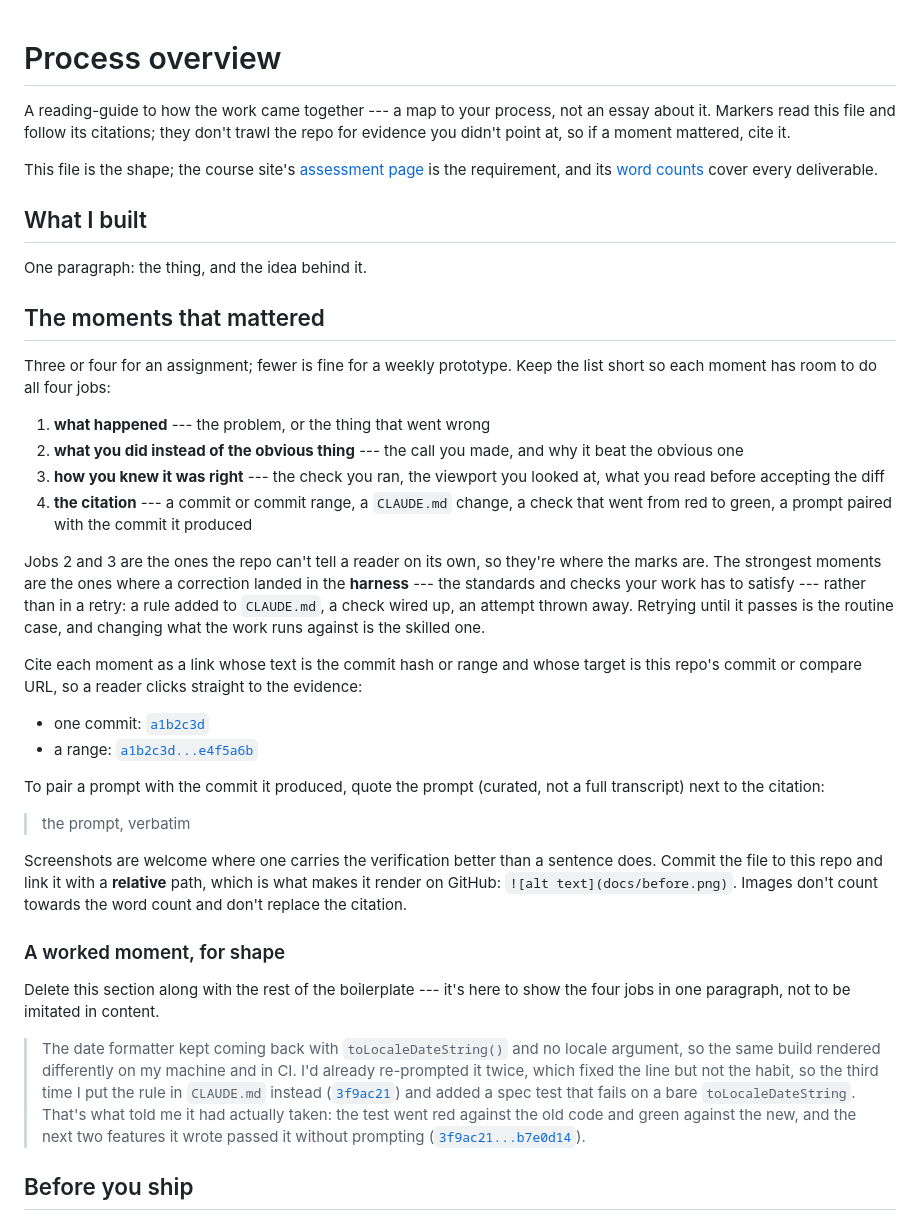
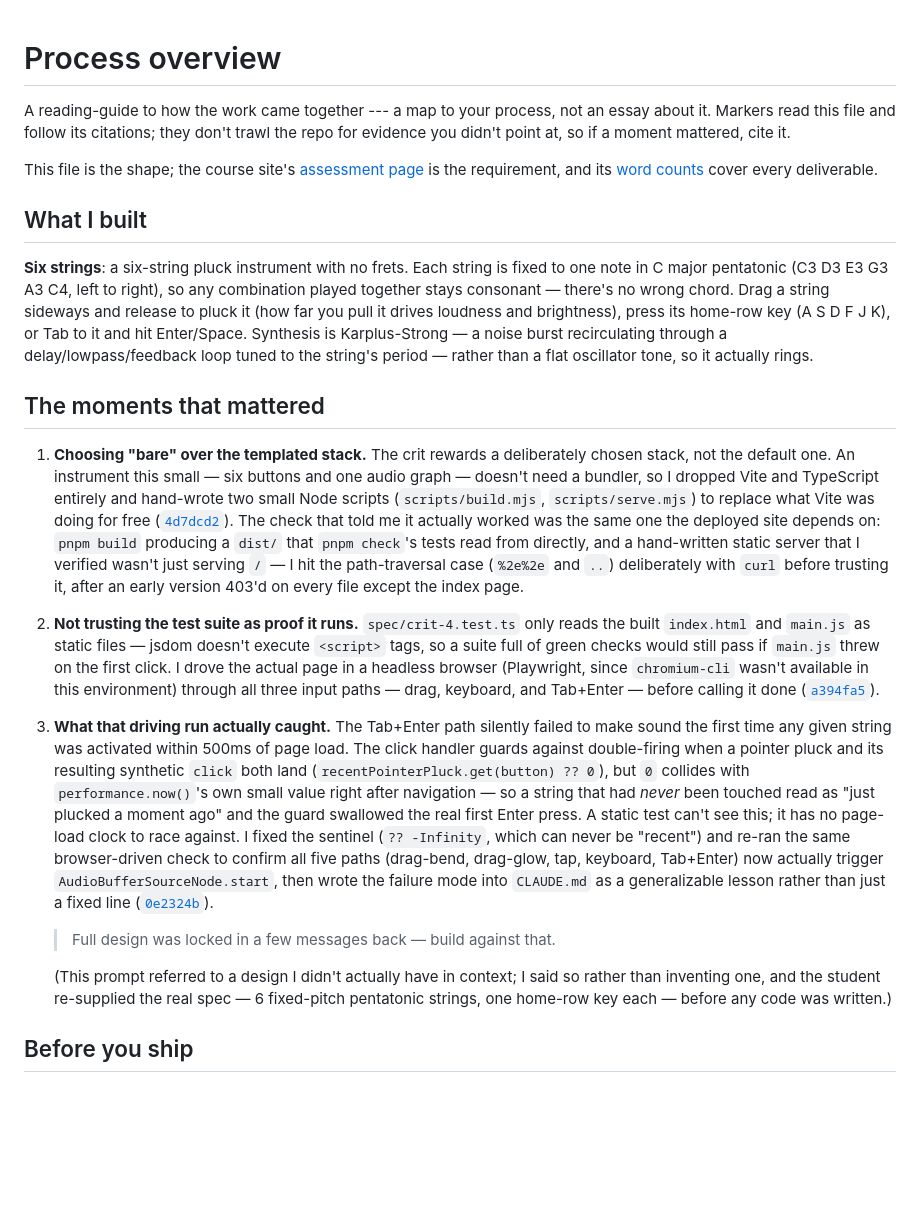
Before and after one commit to comp4020-agentic-coding-studio/comp4020-crit4-u8033161, a Markdown page: PROCESS.md, the part around the change. GitHub-like rendering; blank space fills up the shorter version.

Commit message:
docs: write PROCESS.md and crit-4 reflection

```diff
--- a/PROCESS.md
+++ b/PROCESS.md
@@ -1,8 +1,4 @@
 # Process overview
-
-<!-- TEMPLATE: this file is a shape to fill in, not a form. Replace everything
-     in it with your own overview, and delete this comment — `pnpm
-     check:evidence` will remind you if it's still here. -->
 
 A reading-guide to how the work came together --- a map to your process, not an
 essay about it. Markers read this file and follow its citations; they don't
@@ -17,60 +13,62 @@ cover every deliverable.
 
 ## What I built
 
-One paragraph: the thing, and the idea behind it.
+**Six strings**: a six-string pluck instrument with no frets. Each string is
+fixed to one note in C major pentatonic (C3 D3 E3 G3 A3 C4, left to right), so
+any combination played together stays consonant — there's no wrong chord.
+Drag a string sideways and release to pluck it (how far you pull it drives
+loudness and brightness), press its home-row key (A S D F J K), or Tab to it
+and hit Enter/Space. Synthesis is Karplus-Strong — a noise burst recirculating
+through a delay/lowpass/feedback loop tuned to the string's period — rather
+than a flat oscillator tone, so it actually rings.
 
 ## The moments that mattered
 
-Three or four for an assignment; fewer is fine for a weekly prototype. Keep the
-list short so each moment has room to do all four jobs:
+1. **Choosing "bare" over the templated stack.** The crit rewards a
+   deliberately chosen stack, not the default one. An instrument this small —
+   six buttons and one audio graph — doesn't need a bundler, so I dropped Vite
+   and TypeScript entirely and hand-wrote two small Node scripts
+   (`scripts/build.mjs`, `scripts/serve.mjs`) to replace what Vite was doing
+   for free
+   ([`4d7dcd2`](https://github.com/comp4020-agentic-coding-studio/comp4020-crit4-u8033161/commit/4d7dcd2)).
+   The check that told me it actually worked was the same one the deployed
+   site depends on: `pnpm build` producing a `dist/` that `pnpm check`'s tests
+   read from directly, and a hand-written static server that I verified wasn't
+   just serving `/` — I hit the path-traversal case (`%2e%2e` and `..`)
+   deliberately with `curl` before trusting it, after an early version 403'd
+   on every file except the index page.
 
-1. **what happened** --- the problem, or the thing that went wrong
-2. **what you did instead of the obvious thing** --- the call you made, and why
-   it beat the obvious one
-3. **how you knew it was right** --- the check you ran, the viewport you looked
-   at, what you read before accepting the diff
-4. **the citation** --- a commit or commit range, a `CLAUDE.md` change, a check
-   that went from red to green, a prompt paired with the commit it produced
+2. **Not trusting the test suite as proof it runs.** `spec/crit-4.test.ts`
+   only reads the built `index.html` and `main.js` as static files — jsdom
+   doesn't execute `<script>` tags, so a suite full of green checks would
+   still pass if `main.js` threw on the first click. I drove the actual page
+   in a headless browser (Playwright, since `chromium-cli` wasn't available in
+   this environment) through all three input paths — drag, keyboard, and
+   Tab+Enter — before calling it done
+   ([`a394fa5`](https://github.com/comp4020-agentic-coding-studio/comp4020-crit4-u8033161/commit/a394fa5)).
 
-Jobs 2 and 3 are the ones the repo can't tell a reader on its own, so they're
-where the marks are. The strongest moments are the ones where a correction
-landed in the **harness** --- the standards and checks your work has to satisfy
---- rather than in a retry: a rule added to `CLAUDE.md`, a check wired up, an
-attempt thrown away. Retrying until it passes is the routine case, and changing
-what the work runs against is the skilled one.
+3. **What that driving run actually caught.** The Tab+Enter path silently
+   failed to make sound the first time any given string was activated within
+   500ms of page load. The click handler guards against double-firing when a
+   pointer pluck and its resulting synthetic `click` both land
+   (`recentPointerPluck.get(button) ?? 0`), but `0` collides with
+   `performance.now()`'s own small value right after navigation — so a string
+   that had *never* been touched read as "just plucked a moment ago" and the
+   guard swallowed the real first Enter press. A static test can't see this;
+   it has no page-load clock to race against. I fixed the sentinel
+   (`?? -Infinity`, which can never be "recent") and re-ran the same
+   browser-driven check to confirm all five paths (drag-bend, drag-glow, tap,
+   keyboard, Tab+Enter) now actually trigger `AudioBufferSourceNode.start`,
+   then wrote the failure mode into `CLAUDE.md` as a generalizable lesson
+   rather than just a fixed line
+   ([`0e2324b`](https://github.com/comp4020-agentic-coding-studio/comp4020-crit4-u8033161/commit/0e2324b)).
 
-Cite each moment as a link whose text is the commit hash or range and whose
-target is this repo's commit or compare URL, so a reader clicks straight to the
-evidence:
+   > Full design was locked in a few messages back — build against that.
 
-- one commit: [`a1b2c3d`](https://github.com/YOUR-ORG/YOUR-REPO/commit/a1b2c3d)
-- a range:
-  [`a1b2c3d...e4f5a6b`](https://github.com/YOUR-ORG/YOUR-REPO/compare/a1b2c3d...e4f5a6b)
-
-To pair a prompt with the commit it produced, quote the prompt (curated, not a
-full transcript) next to the citation:
-
-> the prompt, verbatim
-
-Screenshots are welcome where one carries the verification better than a
-sentence does. Commit the file to this repo and link it with a **relative**
-path, which is what makes it render on GitHub: `![alt text](docs/before.png)`.
-Images don't count towards the word count and don't replace the citation.
-
-### A worked moment, for shape
-
-Delete this section along with the rest of the boilerplate --- it's here to show
-the four jobs in one paragraph, not to be imitated in content.
-
-> The date formatter kept coming back with `toLocaleDateString()` and no locale
-> argument, so the same build rendered differently on my machine and in CI. I'd
-> already re-prompted it twice, which fixed the line but not the habit, so the
-> third time I put the rule in `CLAUDE.md` instead
-> ([`3f9ac21`](https://github.com/YOUR-ORG/YOUR-REPO/commit/3f9ac21)) and added
-> a spec test that fails on a bare `toLocaleDateString`. That's what told me it
-> had actually taken: the test went red against the old code and green against
-> the new, and the next two features it wrote passed it without prompting
-> ([`3f9ac21...b7e0d14`](https://github.com/YOUR-ORG/YOUR-REPO/compare/3f9ac21...b7e0d14)).
+   (This prompt referred to a design I didn't actually have in context; I said
+   so rather than inventing one, and the student re-supplied the real
+   spec — 6 fixed-pitch pentatonic strings, one home-row key each — before any
+   code was written.)
 
 ## Before you ship
 
```
Also changed, not shown: reflections/crit-4.md (added, +25 -0 lines).
